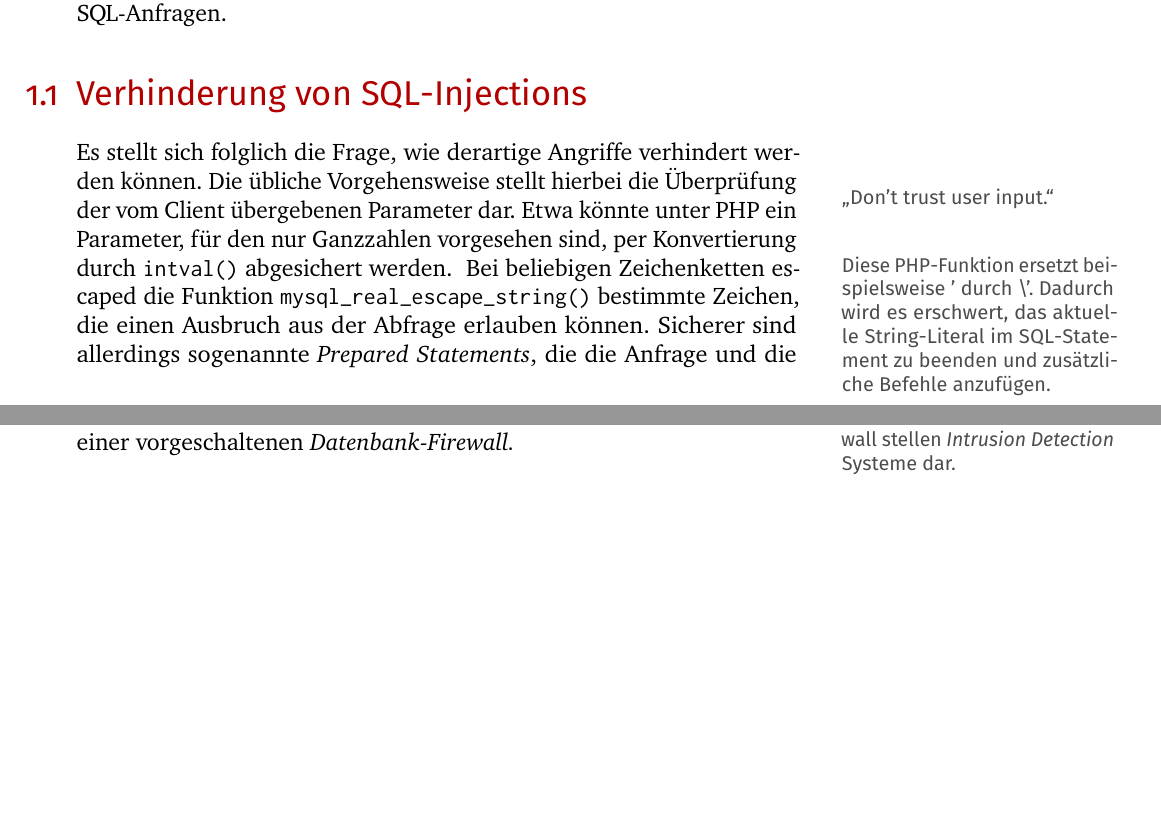
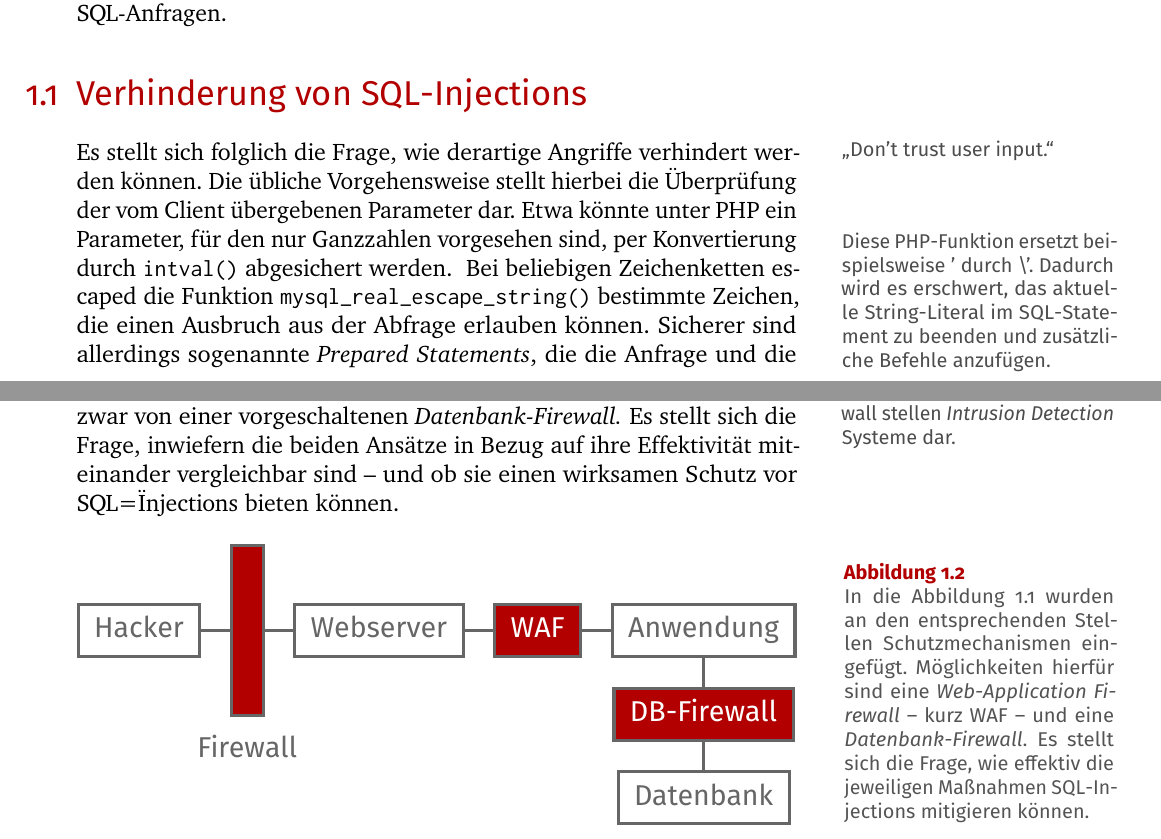
Before and after one commit to stefan-braun/tex.sqlinjection, a LaTeX document (document.tex, which reads imports/def.tex): two parts of pages 3 and 5 of 6, joined at a grey line, cut so that both start at the same text, the shorter picture padded with empty space. Compiled offline with pdfLaTeX.

Commit message:
- zweite graphik in kapitel 1 - toc modifiziert, große Ziffern sind jetzt Kapitelnummern und keine Seitenzahlen mehr

```diff
--- a/document.tex
+++ b/document.tex
@@ -32,8 +32,8 @@ Derartige Angriffe basieren darauf, dass Benutzereingaben ungeprüft in Abfragen
 
 \section{Verhinderung von SQL"=Injections}
 
-\mymarginnote[0em]{\enquote{Don't trust user input.}}
-Es stellt sich folglich die Frage, wie derartige Angriffe verhindert werden können. Die übliche Vorgehensweise stellt hierbei die Überprüfung der vom Client übergebenen Parameter dar. Etwa könnte unter PHP ein Parameter, für den nur Ganzzahlen vorgesehen sind, per Konvertierung durch \mintinline{php}{intval()} abgesichert werden. \mymarginnote[-2em]{Diese PHP"=Funktion ersetzt beispielsweise ' durch \textbackslash'.  Dadurch wird es erschwert, das aktuelle String"=Literal im SQL"=Statement zu beenden und zusätzliche Befehle anzufügen.} Bei beliebigen Zeichenketten escaped die Funktion \mintinline{php}{mysql_real_escape_string()} bestimmte Zeichen, die einen Ausbruch aus der Abfrage erlauben können. Sicherer sind allerdings sogenannte \emph{Prepared Statements}, die die Anfrage und die zugehörigen Parameter getrennt voneinander übertragen und dadurch Injections verhindern.
+\mymarginnote[-2em]{\enquote{Don't trust user input.}}
+Es stellt sich folglich die Frage, wie derartige Angriffe verhindert werden können. Die übliche Vorgehensweise stellt hierbei die Überprüfung der vom Client übergebenen Parameter dar. Etwa könnte unter PHP ein Parameter, für den nur Ganzzahlen vorgesehen sind, per Konvertierung durch \mintinline{php}{intval()} abgesichert werden. \mymarginnote[-3em]{Diese PHP"=Funktion ersetzt beispielsweise ' durch \textbackslash'.  Dadurch wird es erschwert, das aktuelle String"=Literal im SQL"=Statement zu beenden und zusätzliche Befehle anzufügen.} Bei beliebigen Zeichenketten escaped die Funktion \mintinline{php}{mysql_real_escape_string()} bestimmte Zeichen, die einen Ausbruch aus der Abfrage erlauben können. Sicherer sind allerdings sogenannte \emph{Prepared Statements}, die die Anfrage und die zugehörigen Parameter getrennt voneinander übertragen und dadurch Injections verhindern.
 
 Wenn also die Verhinderung von SQL"=Injections eine triviale Angelegenheit ist, weshalb bestimmen auch heutzutage Nachrichten über aktuelle, derartige Angriffe die Fachpresse? Die Gründe hierfür sind vielfältig. Möglicherweise ist veraltete Software im Einsatz oder dem Entwickler mangelt es schlicht an Vorwissen im Bereich der IT"=Sicherheit.
 \mymarginnote[-3em]{Ein weiteres Beispiel könnte zugekaufte Fremdsoftware darstellen, die im eigenen Netzwerk betrieben wird.}
@@ -89,7 +89,31 @@ In all diesen Fällen muss die gefährdete Applikation also auf andere Art und W
 \mymarginnote[-2em]{Ein Beispiel hierfür stellen etwa \emph{Load Balancer} zur Lastverteilung auf mehrere Server dar.}
 In aktuellen Webserverarchitekturen können weitere Komponenten enthalten sein, die an dieser Stelle jedoch vernachlässigt und abstrahiert werden sollen.
 
-In dem abstrakten Schema eines Requests aus Abbildung \ref{img:server_arch} bieten sich zwei Stellen an, an welchen einzelne Parameter der Anfrage auf ihre Gefährlichkeit in Bezug auf SQL"=Injections hin untersucht werden können. Analysiert man die beispielsweise die GET und POST Parameter eines Requests noch bevor sie beim Webserver ankommt, spricht man von einer \emph{Web Application Firewall}. Alternativ können auch die Zugriffe auf den Datenbankserver selbst untersucht werden -- und zwar von einer vorgeschaltenen \emph{Datenbank"=Firewall.}\mymarginnote[-4em]{Sowohl Web Application Firewall als auch Datenbank"=Firewall stellen \emph{Intrusion Detection} Systeme dar.}
+In dem abstrakten Schema eines Requests aus Abbildung \ref{img:server_arch} bieten sich zwei Stellen an, an welchen einzelne Parameter der Anfrage auf ihre Gefährlichkeit in Bezug auf SQL"=Injections hin untersucht werden können. Analysiert man die beispielsweise die GET und POST Parameter eines Requests noch bevor sie beim Webserver ankommt, spricht man von einer \emph{Web Application Firewall}. Alternativ können auch die Zugriffe auf den Datenbankserver selbst untersucht werden -- und zwar von einer vorgeschaltenen \emph{Datenbank"=Firewall.}\mymarginnote[-4em]{Sowohl Web Application Firewall als auch Datenbank"=Firewall stellen \emph{Intrusion Detection} Systeme dar.} Es stellt sich die Frage, inwiefern die beiden Ansätze in Bezug auf ihre Effektivität miteinander vergleichbar sind -- und ob sie einen wirksamen Schutz vor SQL="Injections bieten können.
+
+
+\begin{figure}[ht!]
+\begin{margincap}
+\centering
+\begin{tikzpicture}[every node/.style={ultra thick,draw=black!60, font=\large\sffamily\color{black!60},inner sep=8pt,text height=1.5ex,text depth=.25ex,node distance=0.5cm,}]
+\node(hacker) {Hacker};
+\node[right = of hacker.east, minimum width = 3pt,fill=documentColor, minimum height=3cm](firewall)  {};
+\node[below =0.1cm of firewall.south,draw=none] {Firewall};
+
+
+\node[right = of firewall.east](server)  {Webserver};
+\node[right = of server.east,fill = documentColor,font=\large\sffamily\color{white}](waf)  {WAF};
+\node[right = of waf.east](app)  {Anwendung};
+\node[below = of app.south,fill = documentColor,font=\large\sffamily\color{white}](dbf)  {DB-Firewall};
+\node[below = of dbf.south](db)  {Datenbank};
+
+
+\draw[ultra thick,draw=black!60,] (hacker) -- (firewall) -- (server) -- (waf) -- (app) -- (dbf) -- (db);
+\end{tikzpicture}
+\caption{In die Abbildung \ref{img:server_arch} wurden an den entsprechenden Stellen Schutzmechanismen eingefügt. Möglichkeiten hierfür sind eine \emph{Web-Application Firewall} -- kurz WAF -- und eine \emph{Datenbank-Firewall}. Es stellt sich die Frage, wie effektiv die jeweiligen Maßnahmen SQL"=Injections mitigieren können.}
+\label{img:protected_server_arch}
+\end{margincap}
+\end{figure}
 
 \chapter{Versuchsbeschreibung}
 \end{document}
--- a/imports/def.tex
+++ b/imports/def.tex
@@ -20,7 +20,7 @@
 \def\pgfsysdriver{pgfsys-pdftex.def} %for texlive 2016
 \usepackage{tikz}
 \usetikzlibrary{positioning}
-\usetikzlibrary{arrows}
+\usetikzlibrary{arrows,patterns}
 \usetikzlibrary{calc}
 \usetikzlibrary{shadows.blur}
 \usepackage{tikz-3dplot}
@@ -53,8 +53,8 @@
 \titlecontents{chapter}
   [0em]{\vspace*{2\baselineskip}}
   {\parbox{4.5em}{%
-    \hfill\Huge\sffamily\bfseries\color{documentColor}\thecontentspage}%
-   \vspace*{-2.3\baselineskip}\leftbar\MakeUppercase{\sffamily\color{black!60}\small\chaptername~\thecontentslabel}\\\sffamily}
+    \hfill\Huge\sffamily\bfseries\color{documentColor}\thecontentslabel}%
+   \vspace*{-2.3\baselineskip}\leftbar\MakeUppercase{\sffamily\color{black!60}\small Seite~\thecontentspage}\\\sffamily}
   {}{\endleftbar}
 \titlecontents{section}
   [8.4em]
```
Also changed, not shown: document.pdf, document.tex (2 more changed lines).
